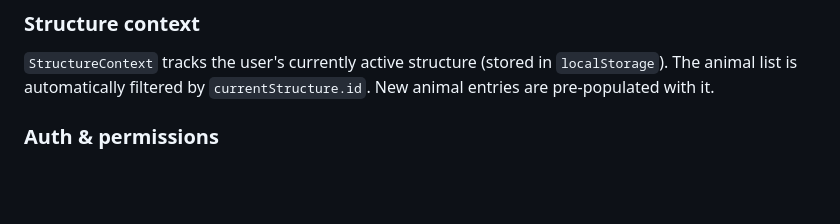
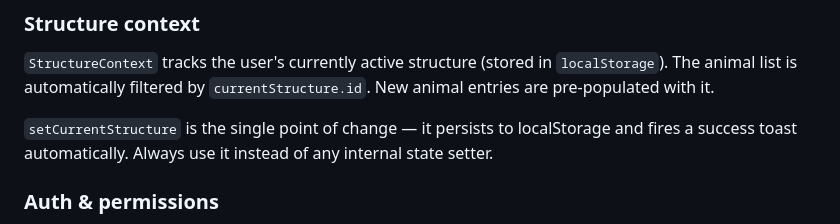
Before and after one commit to samu9/hermadata, a Markdown page: CLAUDE.md, the part around the change. Drawn GitHub-style; blank space fills up the shorter version.

Commit message:
update claude md

```diff
--- a/CLAUDE.md
+++ b/CLAUDE.md
@@ -124,6 +124,8 @@ toastService.clear()
 
 `StructureContext` tracks the user's currently active structure (stored in `localStorage`). The animal list is automatically filtered by `currentStructure.id`. New animal entries are pre-populated with it.
 
+`setCurrentStructure` is the single point of change — it persists to localStorage and fires a success toast automatically. Always use it instead of any internal state setter.
+
 ### Auth & permissions
 
 `useAuth()` exposes `can(permissionCode)` and `isSuperUser`. Route guards use `ProtectedRoute` / `RoleProtectedRoute`. Permission codes are defined in `backend/hermadata/constants.py` and mirrored in `frontend/src/constants.ts`.
```
